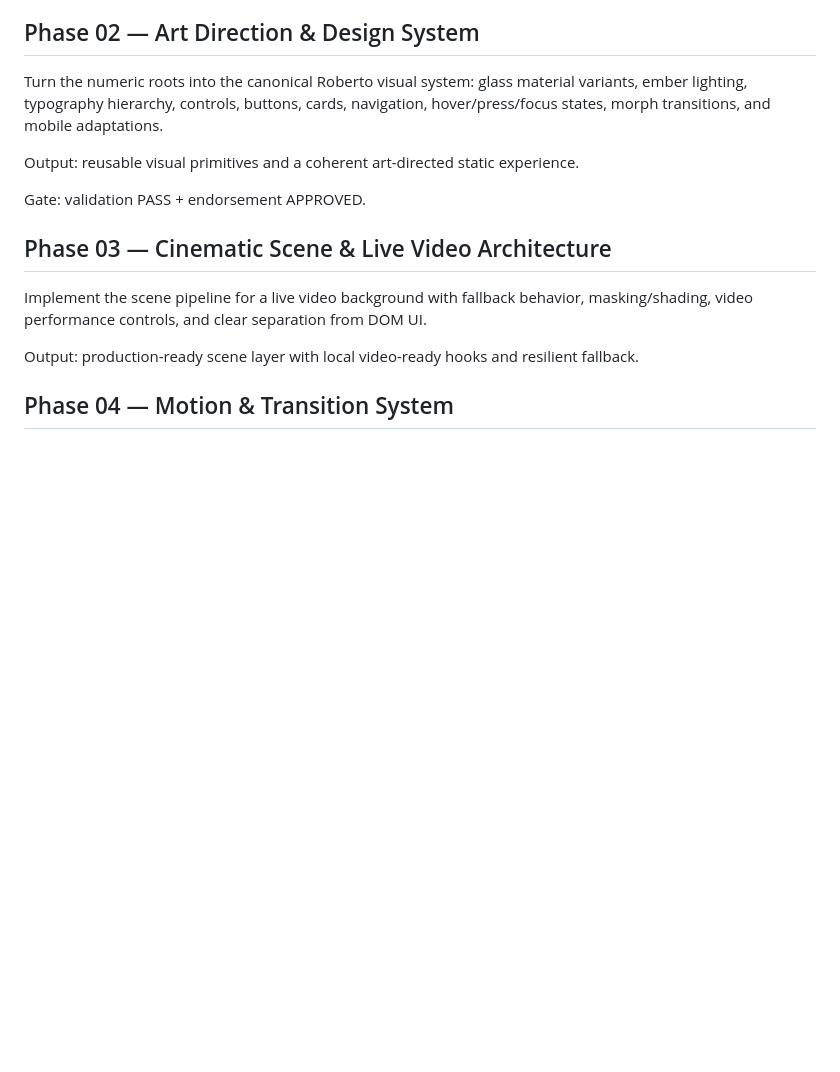
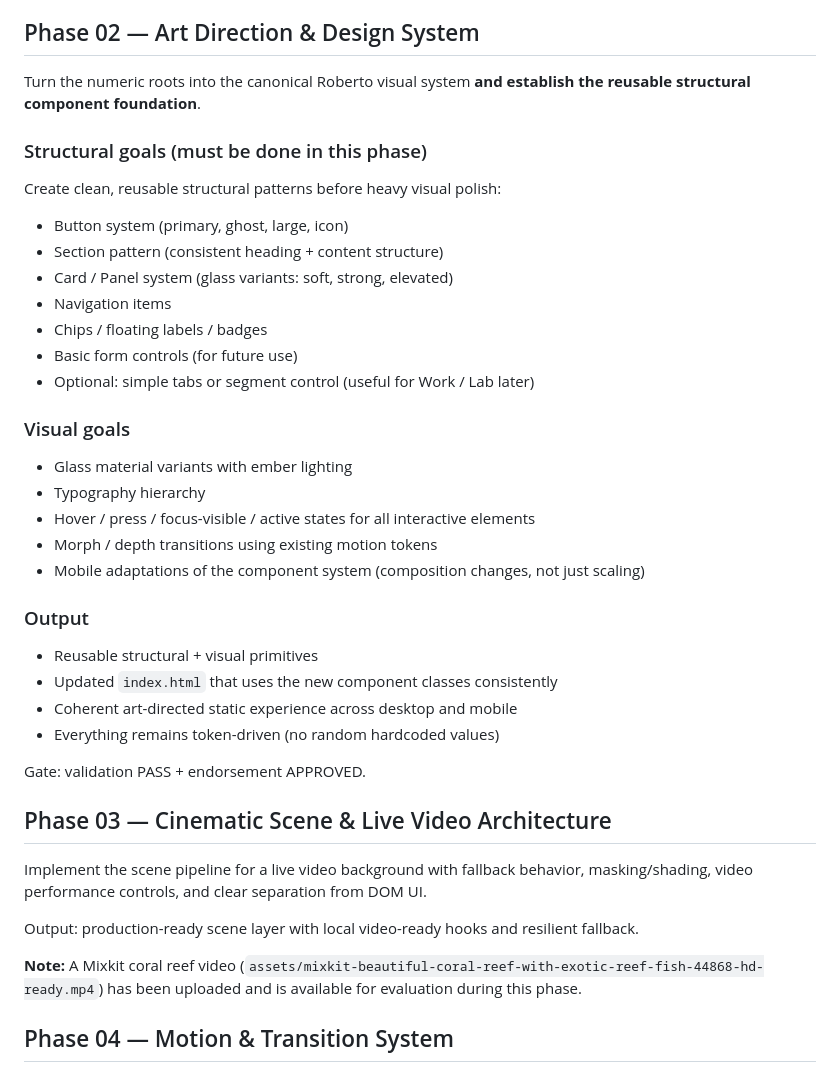
Before and after one commit to RbrtMrlsIII/online-portfolio-website, a Markdown page: plan.md, the part around the change. Rendered like a GitHub page; blank space fills up the shorter version.

Commit message:
Update plan.md: expand Phase 02 with structural component system requirements

```diff
--- a/plan.md
+++ b/plan.md
@@ -19,9 +19,34 @@ Gate: validation PASS + endorsement APPROVED.
 
 ## Phase 02 — Art Direction & Design System
 
-Turn the numeric roots into the canonical Roberto visual system: glass material variants, ember lighting, typography hierarchy, controls, buttons, cards, navigation, hover/press/focus states, morph transitions, and mobile adaptations.
+Turn the numeric roots into the canonical Roberto visual system **and establish the reusable structural component foundation**.
 
-Output: reusable visual primitives and a coherent art-directed static experience.
+### Structural goals (must be done in this phase)
+
+Create clean, reusable structural patterns before heavy visual polish:
+
+- Button system (primary, ghost, large, icon)
+- Section pattern (consistent heading + content structure)
+- Card / Panel system (glass variants: soft, strong, elevated)
+- Navigation items
+- Chips / floating labels / badges
+- Basic form controls (for future use)
+- Optional: simple tabs or segment control (useful for Work / Lab later)
+
+### Visual goals
+
+- Glass material variants with ember lighting
+- Typography hierarchy
+- Hover / press / focus-visible / active states for all interactive elements
+- Morph / depth transitions using existing motion tokens
+- Mobile adaptations of the component system (composition changes, not just scaling)
+
+### Output
+
+- Reusable structural + visual primitives
+- Updated `index.html` that uses the new component classes consistently
+- Coherent art-directed static experience across desktop and mobile
+- Everything remains token-driven (no random hardcoded values)
 
 Gate: validation PASS + endorsement APPROVED.
 
@@ -30,6 +55,8 @@ Gate: validation PASS + endorsement APPROVED.
 Implement the scene pipeline for a live video background with fallback behavior, masking/shading, video performance controls, and clear separation from DOM UI.
 
 Output: production-ready scene layer with local video-ready hooks and resilient fallback.
+
+**Note:** A Mixkit coral reef video (`assets/mixkit-beautiful-coral-reef-with-exotic-reef-fish-44868-hd-ready.mp4`) has been uploaded and is available for evaluation during this phase.
 
 ## Phase 04 — Motion & Transition System
 
```
